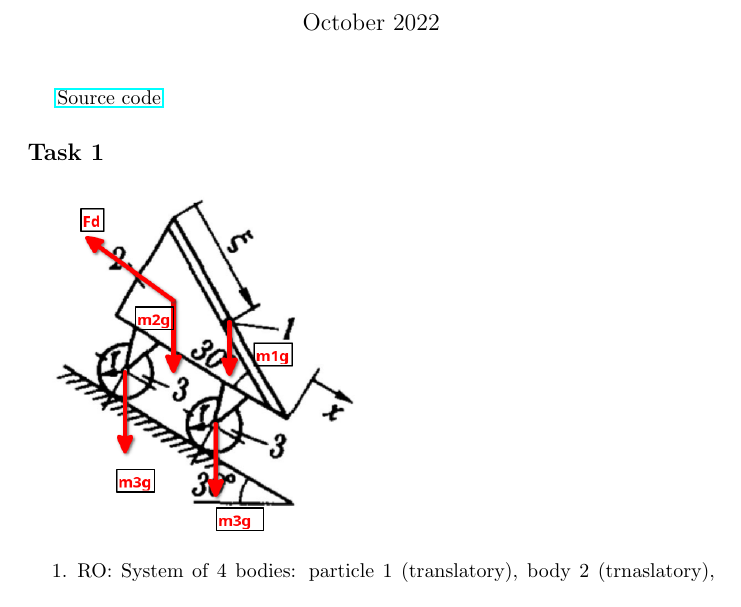
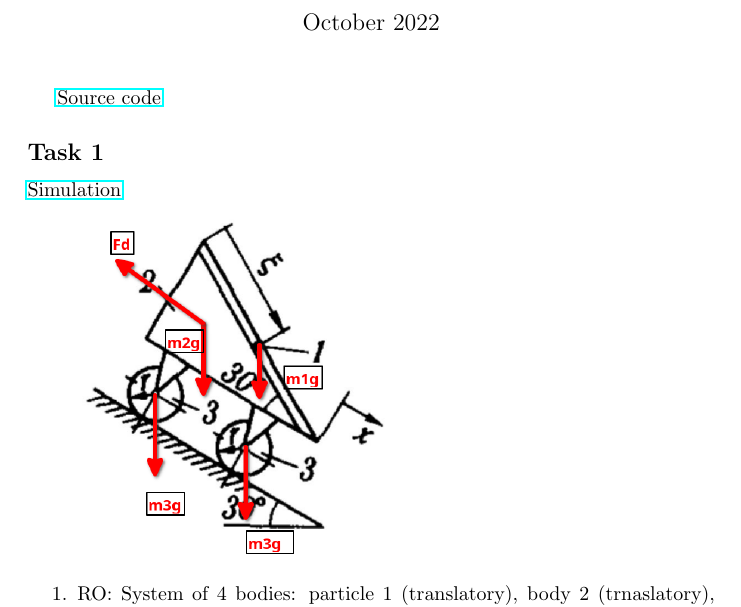
Before and after one commit to lvjonok/f22-theoretical-mechanics, a LaTeX problem sheet (homework7/hw7.tex, which reads homework7/task1.tex): part of page 1 of 3, cut so that both start at the same text. Compiled offline with pdfLaTeX.

Commit message:
fix: upd links

```diff
--- a/homework7/hw7.tex
+++ b/homework7/hw7.tex
@@ -24,7 +24,7 @@ boxrule=0pt,boxsep=0pt,breakable}
 
 \maketitle
 
-\href{https://github.com/lvjonok/f22-theoretical-mechanics/tree/master/homework5}{Source code}
+\href{https://github.com/lvjonok/f22-theoretical-mechanics/tree/master/homework7}{Source code}
 
 \input{task1.tex}
 
--- a/homework7/task1.tex
+++ b/homework7/task1.tex
@@ -1,4 +1,6 @@
 \subsection*{Task 1}
+
+\href{https://github.com/lvjonok/f22-theoretical-mechanics/blob/master/homework7/res.gif}{Simulation}
 
 \includegraphics[width=0.5\linewidth]{task1.png}
 
```
Also changed, not shown: homework7/hw7.pdf.
